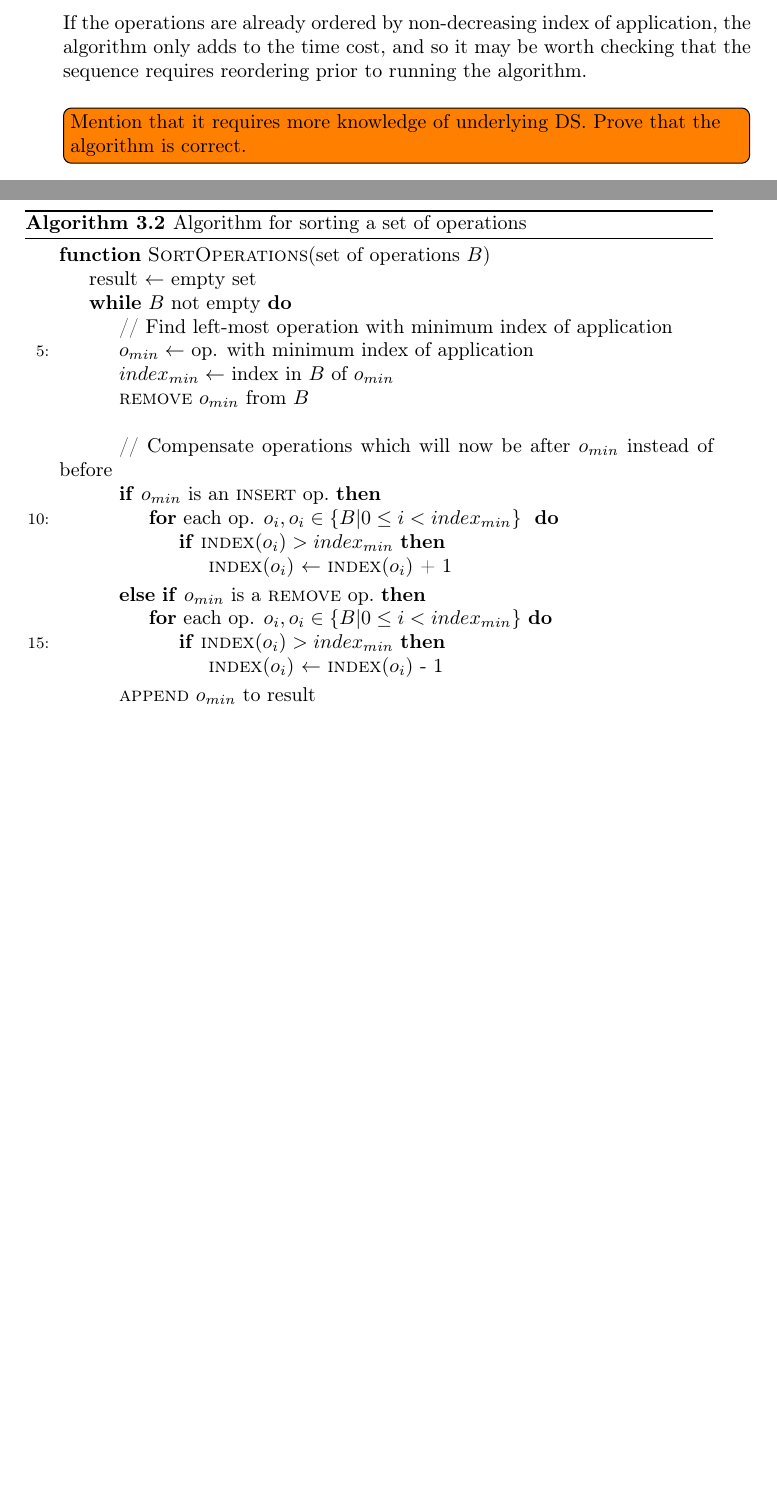
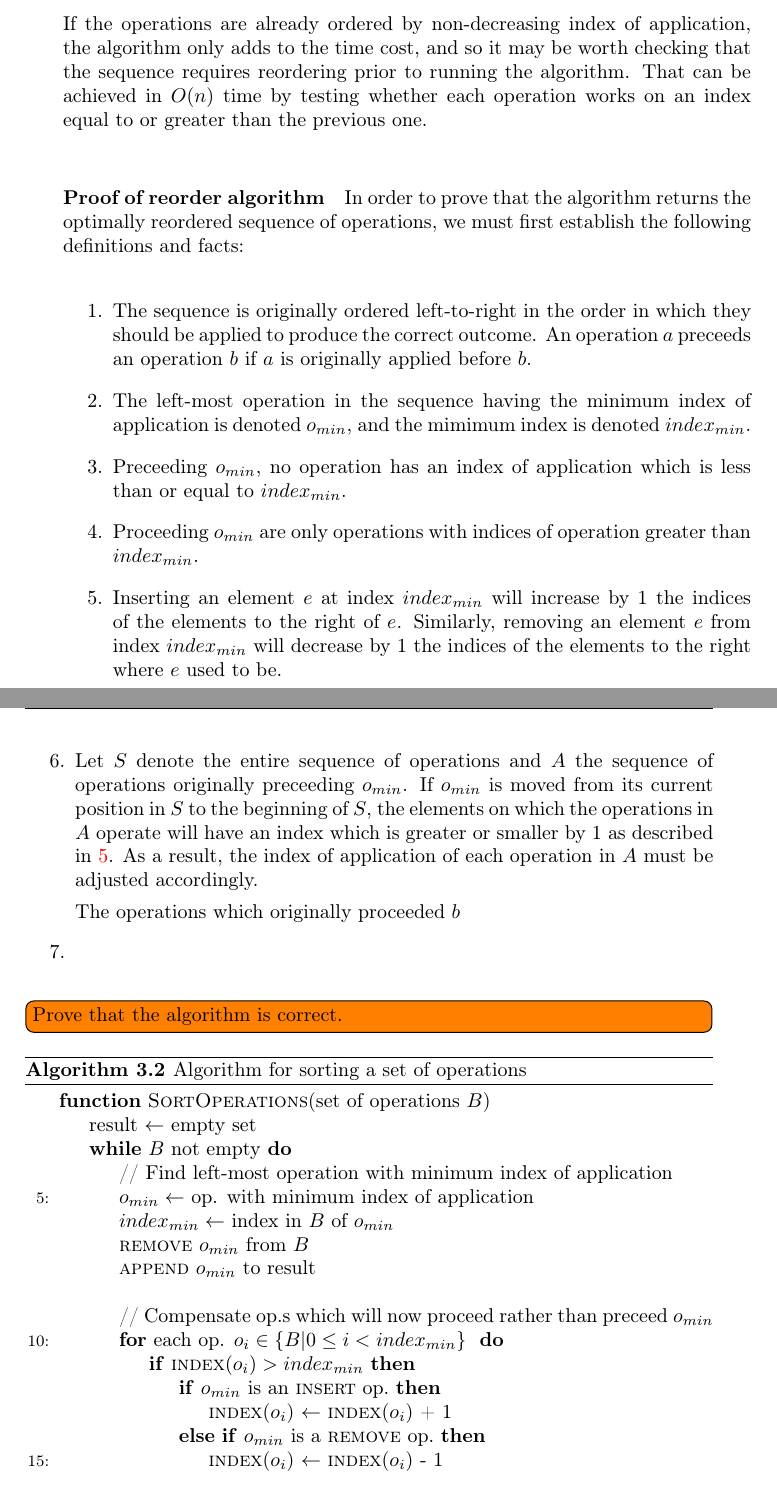
Before and after one commit to ETK/persistent-ds-cplusplus, a LaTeX thesis (report/Thesis.tex, which reads report/Method.tex): two parts of pages 19 and 20 of 29, joined at a grey line, cut so that both start at the same text, the shorter picture padded with empty space. Compiled offline with pdfLaTeX.

Commit message:
Prove reorder algorithm -- WIP
Summary: Prove reorder algorithm

Test Plan: Verify that the proof is sound

Reviewers: sune

Maniphest Tasks: T15

Differential Revision: http://phabricator.griffenfeld.dk/D7

```diff
--- a/report/Method.tex
+++ b/report/Method.tex
@@ -267,10 +266,53 @@ application prior to the removal of that element.
 
 If the operations are already ordered by non-decreasing index of application,
 the algorithm only adds to the time cost, and so it may be worth checking that
-the sequence requires reordering prior to running the algorithm.
+the sequence requires reordering prior to running the algorithm. That can be
+achieved in $O(n)$ time by testing whether each operation works on an index
+equal to or greater than the previous one.
 
-\todo[inline]{Mention that it requires more knowledge of underlying DS. Prove
-that the algorithm is correct.}
+
+\paragraph {Proof of reorder algorithm}
+In order to prove that the algorithm returns the optimally reordered sequence of
+operations, we must first establish the following definitions and facts:
+\begin{enumerate}
+
+  \item The sequence is originally ordered left-to-right in the order in which
+  they should be applied to produce the correct outcome. An operation $a$
+  preceeds an operation $b$ if $a$ is originally applied before $b$.
+  \label{item:reorder-preceed}
+
+  \item The left-most operation in the sequence having the minimum index of
+  application is denoted $o_{min}$, and the mimimum index is denoted
+  $index_{min}$.\noindent
+  \label{item:reorder-o-min}
+
+  \item Preceeding $o_{min}$, no operation has an index of application which is
+  less than or equal to $index_{min}$.
+  \label{item:reorder-preceeding-sequence}
+
+  \item Proceeding $o_{min}$ are only operations with indices of operation
+  greater than $index_{min}$.
+  \label{item:reorder-proceeding-sequence}
+
+  \item Inserting an element $e$ at index $index_{min}$ will increase by 1 the
+  indices of the elements to the right of $e$. Similarly, removing an element
+  $e$ from index $index_{min}$ will decrease by 1 the indices of the elements to
+  the right where $e$ used to be.
+  \label{item:reorder-change-by-one}
+
+  \item Let $S$ denote the entire sequence of operations and $A$ the sequence of
+  operations originally preceeding $o_{min}$. If $o_{min}$ is moved from its
+  current position in $S$ to the beginning of $S$, the elements on which the
+  operations in $A$ operate will have an index which is greater or smaller by 1
+  as described in \ref{item:reorder-change-by-one}. As a result, the index of
+  application of each operation in $A$ must be adjusted accordingly.
+
+  The operations which originally proceeded $b$
+
+  \item
+\end{enumerate}
+
+\todo[inline]{Prove that the algorithm is correct.}
 
 \begin{algorithm}[!ht]
   \caption{Algorithm for sorting a set of operations}
@@ -283,22 +325,19 @@ that the algorithm is correct.}
         \State $o_{min} \gets$ op. with minimum index of application
         \State $index_{min} \gets$ index in $B$ of $o_{min}$
         \State \textsc{remove} $o_{min}$ from $B$
+        \State \textsc{append} $o_{min}$ to result
         \Statex
-        \State // Compensate operations which will now be after $o_{min}$ instead of before
-        \If {$o_{min}$ is an \textsc{insert} op.}
-          \For {each op. $o_i,o_i\in \left\{B | 0\le i<index_{min}\right\}$ }
+        \State // Compensate op.s which will now proceed rather than
+        preceed $o_{min}$
+          \For {each op. $o_i\in \left\{B | 0\le i<index_{min}\right\}$ }
             \If {$\textsc{index}(o_i) > index_{min}$}
-              \State \textsc{index}($o_i$) $\gets$ \textsc{index}($o_i$) + 1
+              \If {$o_{min}$ is an \textsc{insert} op.}
+                \State \textsc{index}($o_i$) $\gets$ \textsc{index}($o_i$) + 1
+              \ElsIf {$o_{min}$ is a \textsc{remove} op.}
+                \State \textsc{index}($o_i$) $\gets$ \textsc{index}($o_i$) - 1
+              \EndIf
             \EndIf
           \EndFor
-        \ElsIf {$o_{min}$ is a \textsc{remove} op.}
-          \For {each op. $o_i,o_i\in \left\{B | 0\le i<index_{min}\right\}$}
-            \If {$\textsc{index}(o_i) > index_{min}$}
-              \State \textsc{index}($o_i$) $\gets$ \textsc{index}($o_i$) - 1
-            \EndIf
-          \EndFor
-        \EndIf
-        \State \textsc{append} $o_{min}$ to result
       \EndWhile
       \Statex
       \State \Return result
--- a/report/Thesis.tex
+++ b/report/Thesis.tex
@@ -41,6 +41,9 @@
 \algnotext{EndProcedure}
 \algnotext{EndSwitch}
 \algnotext{EndCase}
+
+% hyperref setup
+\hypersetup{colorlinks=true}
 
 %
 %==================================================================================================
```
Also changed, not shown: report/Method.tex (15 more changed lines), 2 other files.
